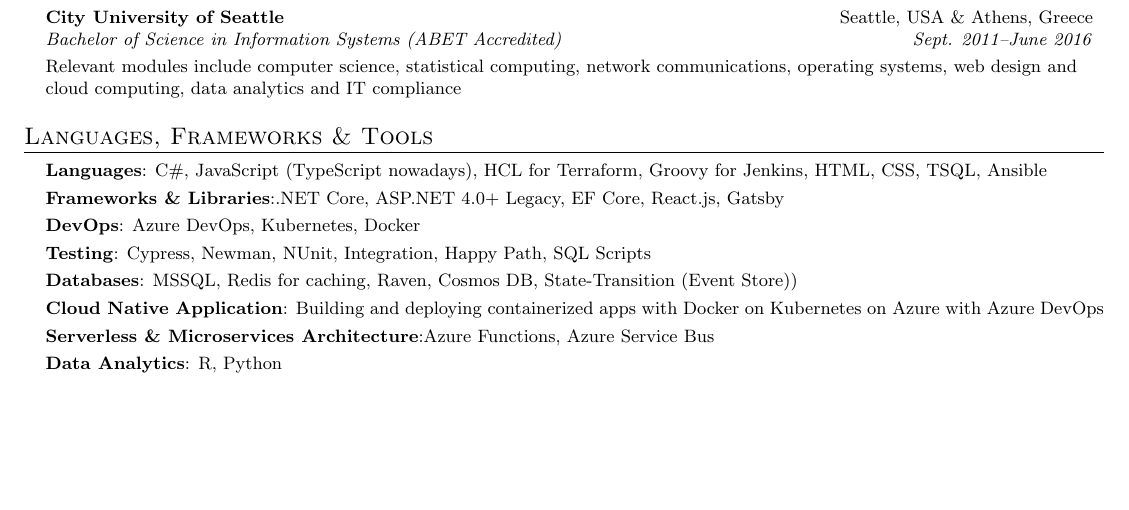
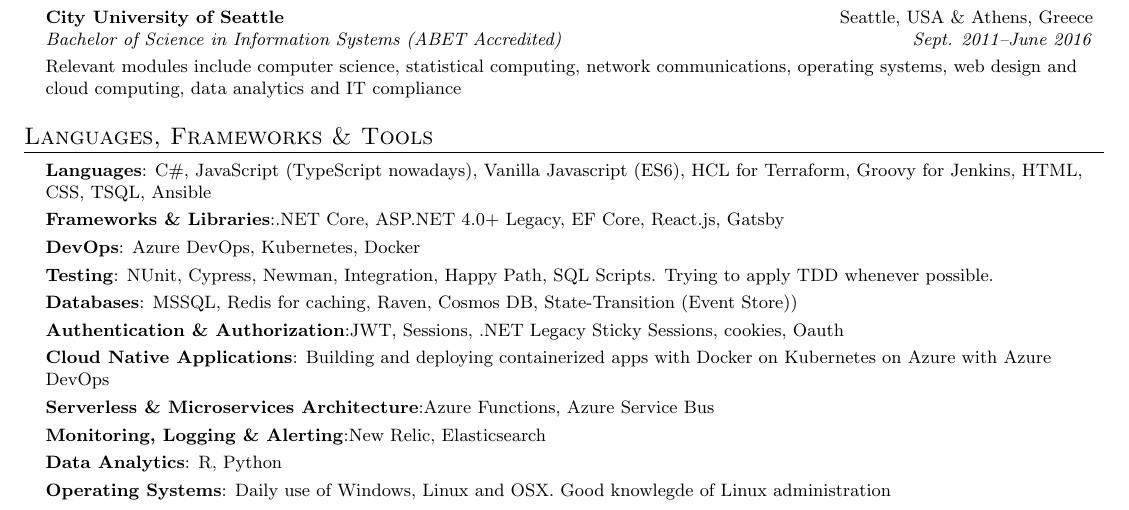
Before and after one commit to diomidis/cv, a LaTeX CV (cv_1023.tex): part of page 2 of 2, cut so that both start at the same text, the shorter picture padded with empty space. Compiled offline with pdfLaTeX.

Commit message:
Update technical skills

```diff
--- a/cv_1023.tex
+++ b/cv_1023.tex
@@ -245,14 +245,17 @@
 \section{Languages, Frameworks \& Tools}
   \resumeSubHeadingListStart
     \resumeItem{
-      \textbf{Languages}{: C\#, JavaScript (TypeScript nowadays), HCL for Terraform, Groovy for Jenkins, HTML, CSS, TSQL, Ansible} \\[1mm]
+      \textbf{Languages}{: C\#, JavaScript (TypeScript nowadays), Vanilla Javascript (ES6), HCL for Terraform, Groovy for Jenkins, HTML, CSS, TSQL, Ansible} \\[1mm]
       \textbf{Frameworks \& Libraries}{:.NET Core, ASP.NET 4.0+ Legacy, EF Core, React.js, Gatsby} \\[1mm]
       \textbf{DevOps}{: Azure DevOps, Kubernetes, Docker} \\[1mm]
-      \textbf{Testing}{: Cypress, Newman, NUnit, Integration, Happy Path, SQL Scripts} \\[1mm]
+      \textbf{Testing}{: NUnit, Cypress, Newman, Integration, Happy Path, SQL Scripts. Trying to apply TDD whenever possible. } \\[1mm]
       \textbf{Databases}{: MSSQL, Redis for caching, Raven, Cosmos DB, State-Transition (Event Store))} \\[1mm]
-      \textbf{Cloud Native Application}{: Building and deploying containerized apps with Docker on Kubernetes on Azure with Azure DevOps} \\[1mm]
+      \textbf{Authentication \& Authorization}{:JWT, Sessions, .NET Legacy Sticky Sessions, cookies, Oauth} \\[1mm]
+      \textbf{Cloud Native Applications}{: Building and deploying containerized apps with Docker on Kubernetes on Azure with Azure DevOps} \\[1mm]
       \textbf{Serverless \& Microservices Architecture}{:Azure Functions, Azure Service Bus} \\[1mm]
-      \textbf{Data Analytics}{: R, Python}
+      \textbf{Monitoring, Logging \& Alerting}{:New Relic, Elasticsearch} \\[1mm]
+      \textbf{Data Analytics}{: R, Python}\\[1mm]
+      \textbf{Operating Systems}{: Daily use of Windows, Linux and OSX. Good knowlegde of Linux administration}
     }
   \resumeSubHeadingListEnd
 
```
Also changed, not shown: cv_1023.pdf.
